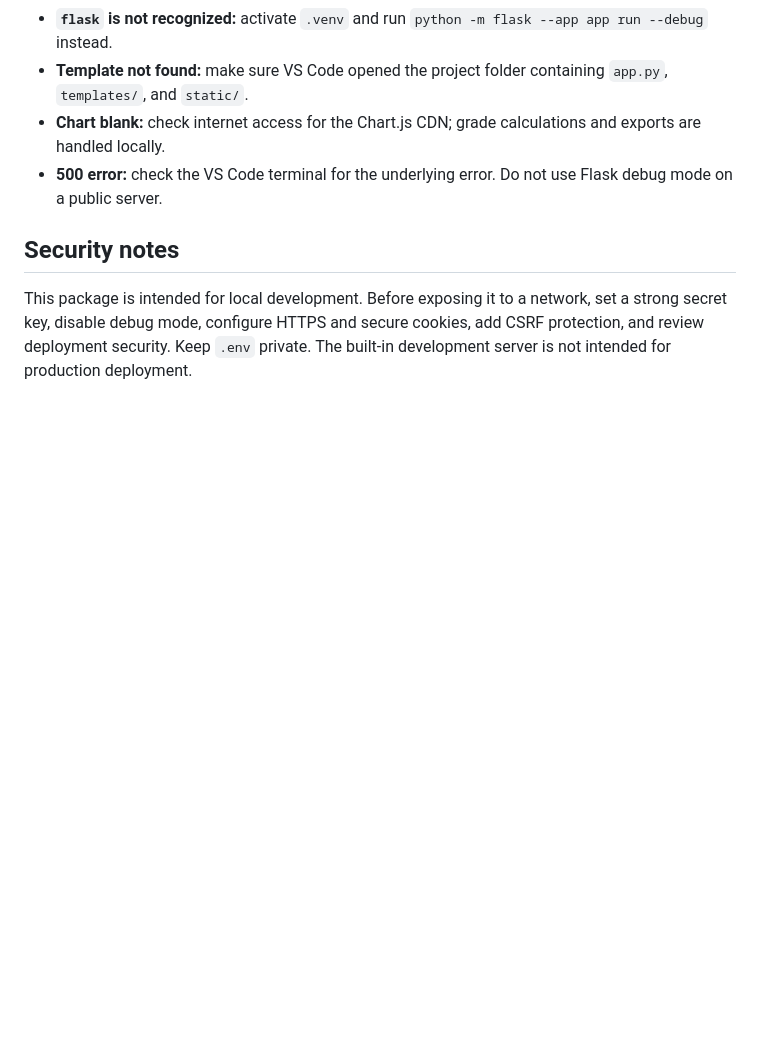
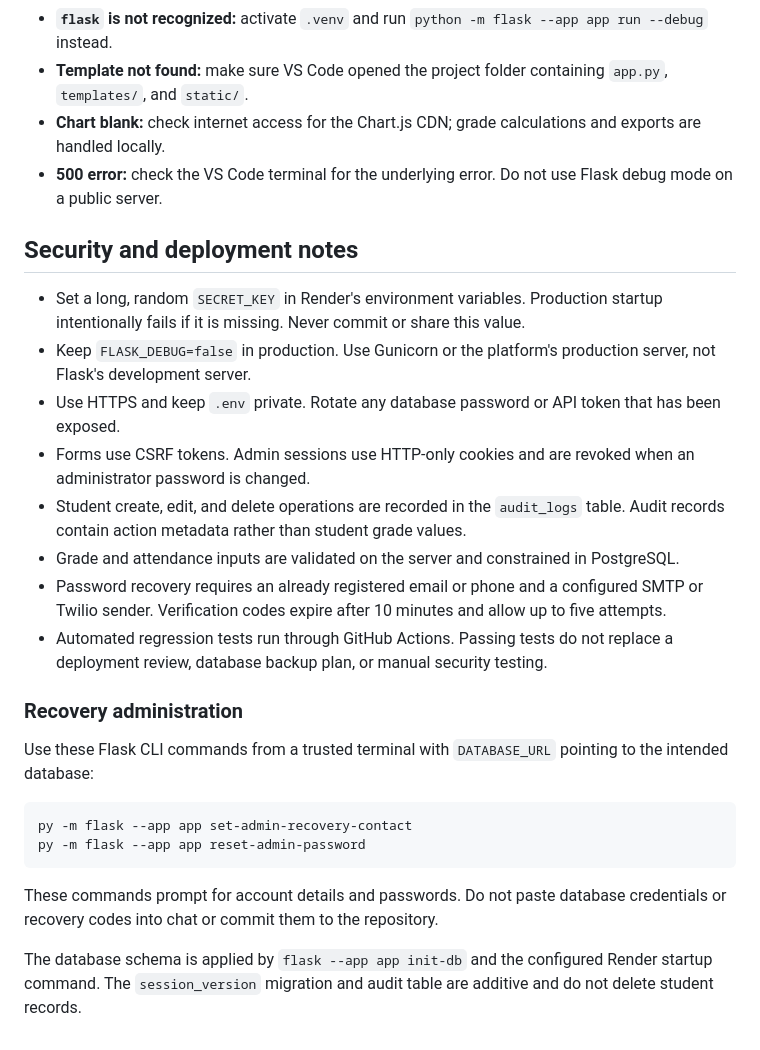
Before and after one commit to coderens/student-grade-analyzer, a Markdown page: README.md, the part around the change. Drawn GitHub-style; blank space fills up the shorter version.

Commit message:
Document security controls and recovery operations

````diff
--- a/README.md
+++ b/README.md
@@ -94,5 +94,26 @@ The overall average is the arithmetic mean of the five subject grades. No subjec
 - **Chart blank:** check internet access for the Chart.js CDN; grade calculations and exports are handled locally.
 - **500 error:** check the VS Code terminal for the underlying error. Do not use Flask debug mode on a public server.
 
-## Security notes
-This package is intended for local development. Before exposing it to a network, set a strong secret key, disable debug mode, configure HTTPS and secure cookies, add CSRF protection, and review deployment security. Keep `.env` private. The built-in development server is not intended for production deployment.
+## Security and deployment notes
+
+- Set a long, random `SECRET_KEY` in Render's environment variables. Production startup intentionally fails if it is missing. Never commit or share this value.
+- Keep `FLASK_DEBUG=false` in production. Use Gunicorn or the platform's production server, not Flask's development server.
+- Use HTTPS and keep `.env` private. Rotate any database password or API token that has been exposed.
+- Forms use CSRF tokens. Admin sessions use HTTP-only cookies and are revoked when an administrator password is changed.
+- Student create, edit, and delete operations are recorded in the `audit_logs` table. Audit records contain action metadata rather than student grade values.
+- Grade and attendance inputs are validated on the server and constrained in PostgreSQL.
+- Password recovery requires an already registered email or phone and a configured SMTP or Twilio sender. Verification codes expire after 10 minutes and allow up to five attempts.
+- Automated regression tests run through GitHub Actions. Passing tests do not replace a deployment review, database backup plan, or manual security testing.
+
+### Recovery administration
+
+Use these Flask CLI commands from a trusted terminal with `DATABASE_URL` pointing to the intended database:
+
+```powershell
+py -m flask --app app set-admin-recovery-contact
+py -m flask --app app reset-admin-password
+```
+
+These commands prompt for account details and passwords. Do not paste database credentials or recovery codes into chat or commit them to the repository.
+
+The database schema is applied by `flask --app app init-db` and the configured Render startup command. The `session_version` migration and audit table are additive and do not delete student records.
````
